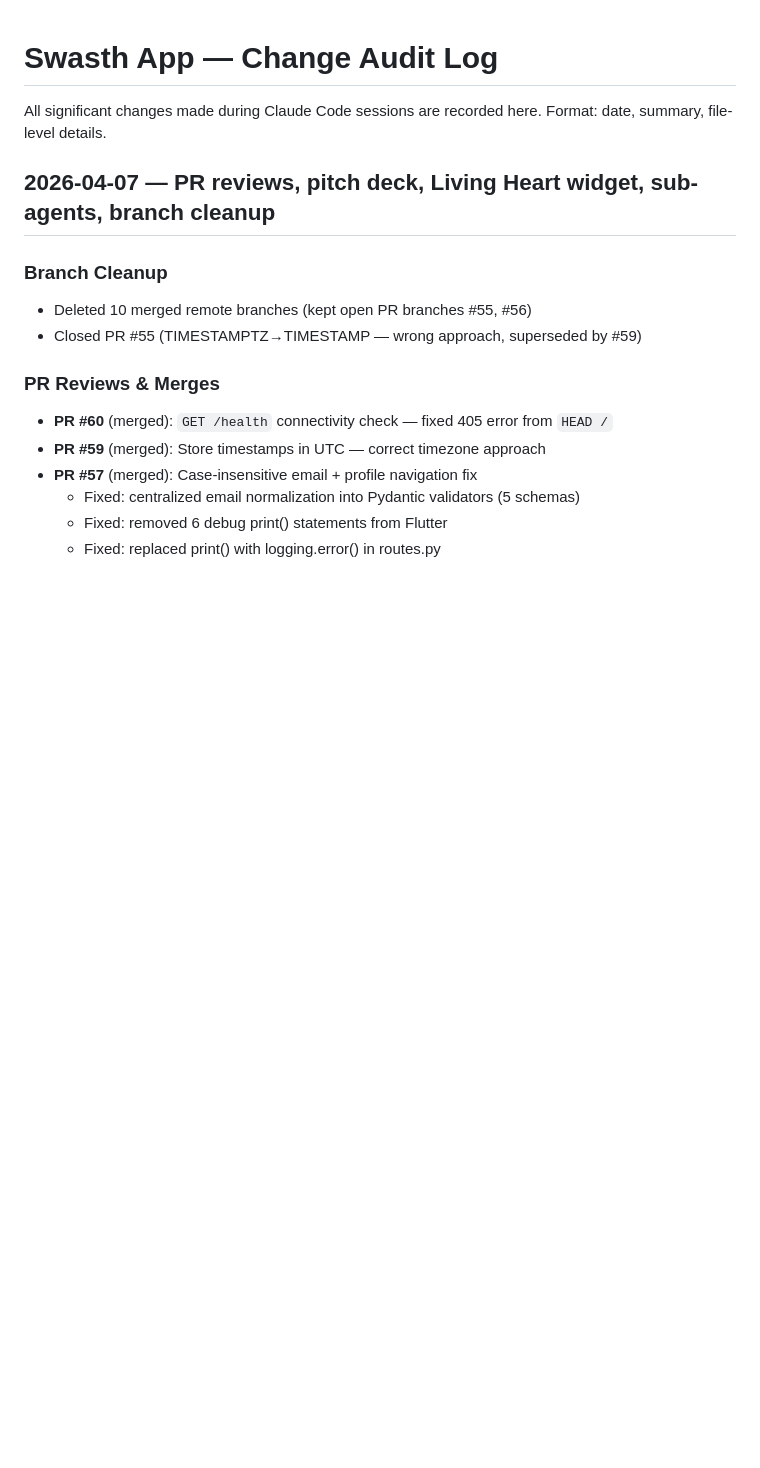
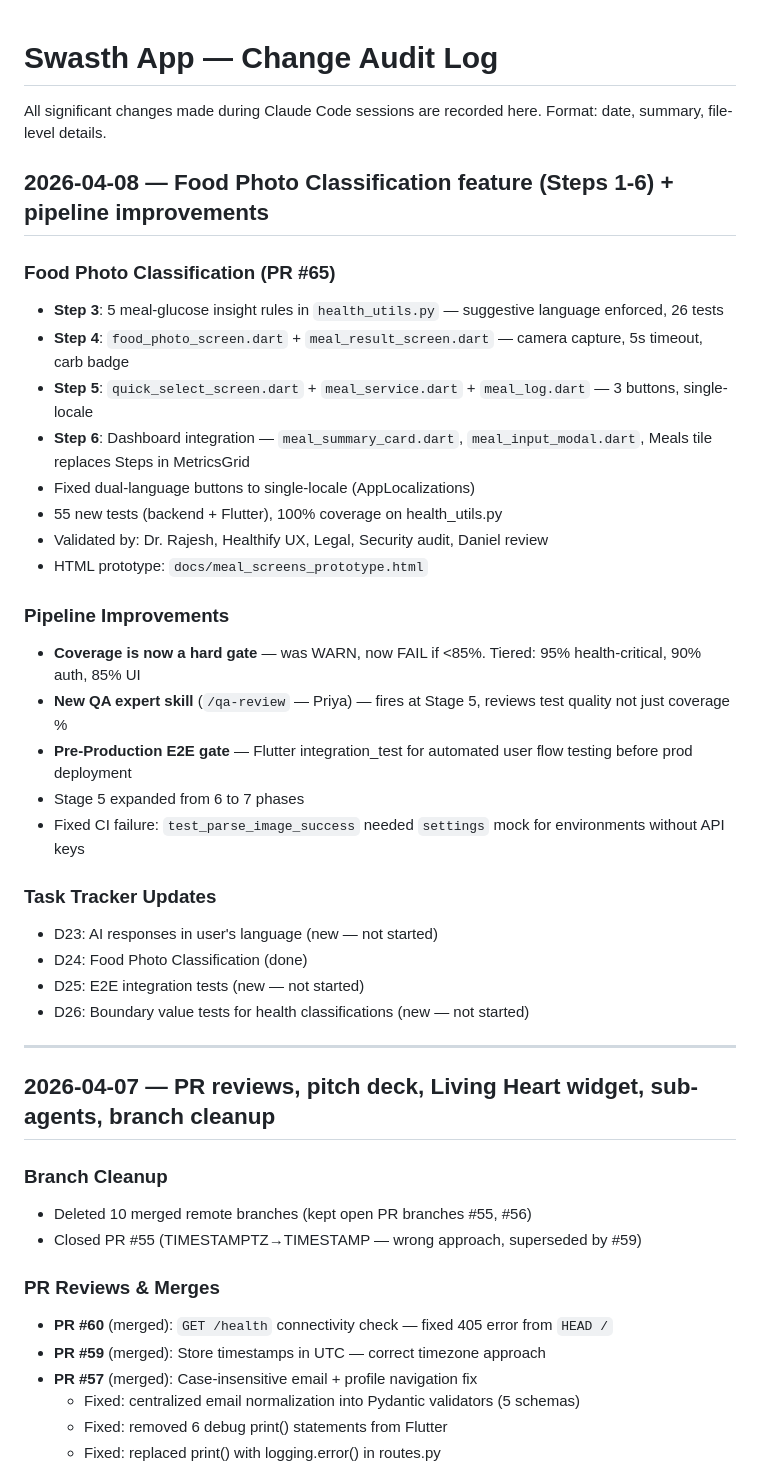
Before and after one commit to amitrepos/swasth, a Markdown page: AUDIT.md, the part around one of its changes. Drawn GitHub-style; blank space fills up the shorter version.

Commit message:
docs: update AUDIT.md with 2026-04-08 session summary
Co-Authored-By: Claude Opus 4.6 (1M context) <noreply@anthropic.com>

```diff
--- a/AUDIT.md
+++ b/AUDIT.md
@@ -2,6 +2,33 @@
 
 All significant changes made during Claude Code sessions are recorded here.
 Format: date, summary, file-level details.
+
+## 2026-04-08 — Food Photo Classification feature (Steps 1-6) + pipeline improvements
+
+### Food Photo Classification (PR #65)
+- **Step 3**: 5 meal-glucose insight rules in `health_utils.py` — suggestive language enforced, 26 tests
+- **Step 4**: `food_photo_screen.dart` + `meal_result_screen.dart` — camera capture, 5s timeout, carb badge
+- **Step 5**: `quick_select_screen.dart` + `meal_service.dart` + `meal_log.dart` — 3 buttons, single-locale
+- **Step 6**: Dashboard integration — `meal_summary_card.dart`, `meal_input_modal.dart`, Meals tile replaces Steps in MetricsGrid
+- Fixed dual-language buttons to single-locale (AppLocalizations)
+- 55 new tests (backend + Flutter), 100% coverage on health_utils.py
+- Validated by: Dr. Rajesh, Healthify UX, Legal, Security audit, Daniel review
+- HTML prototype: `docs/meal_screens_prototype.html`
+
+### Pipeline Improvements
+- **Coverage is now a hard gate** — was WARN, now FAIL if <85%. Tiered: 95% health-critical, 90% auth, 85% UI
+- **New QA expert skill** (`/qa-review` — Priya) — fires at Stage 5, reviews test quality not just coverage %
+- **Pre-Production E2E gate** — Flutter integration_test for automated user flow testing before prod deployment
+- Stage 5 expanded from 6 to 7 phases
+- Fixed CI failure: `test_parse_image_success` needed `settings` mock for environments without API keys
+
+### Task Tracker Updates
+- D23: AI responses in user's language (new — not started)
+- D24: Food Photo Classification (done)
+- D25: E2E integration tests (new — not started)
+- D26: Boundary value tests for health classifications (new — not started)
+
+---
 
 ## 2026-04-07 — PR reviews, pitch deck, Living Heart widget, sub-agents, branch cleanup
 
```
Also changed, not shown: other parts of AUDIT.md (+11 -0 lines).
